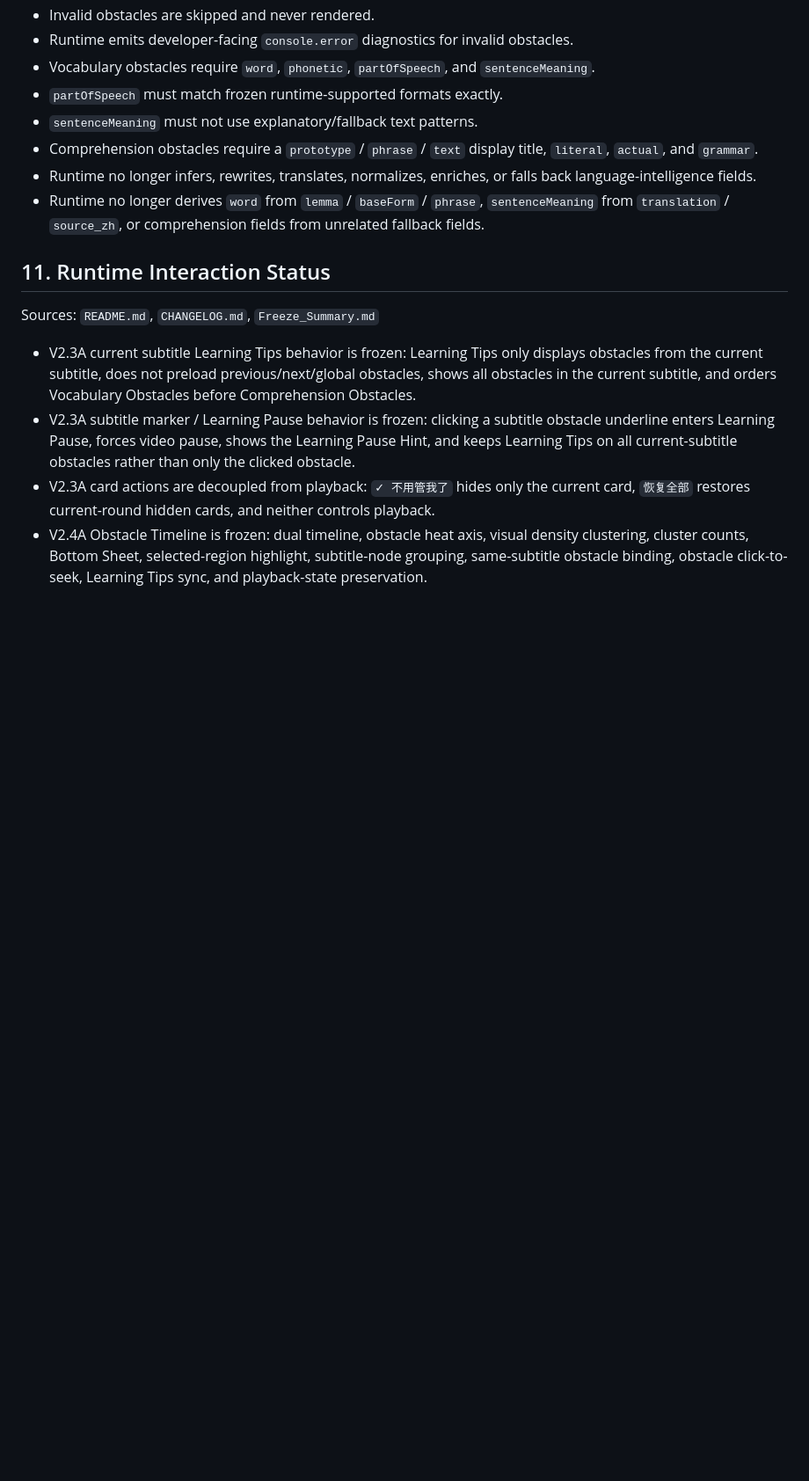
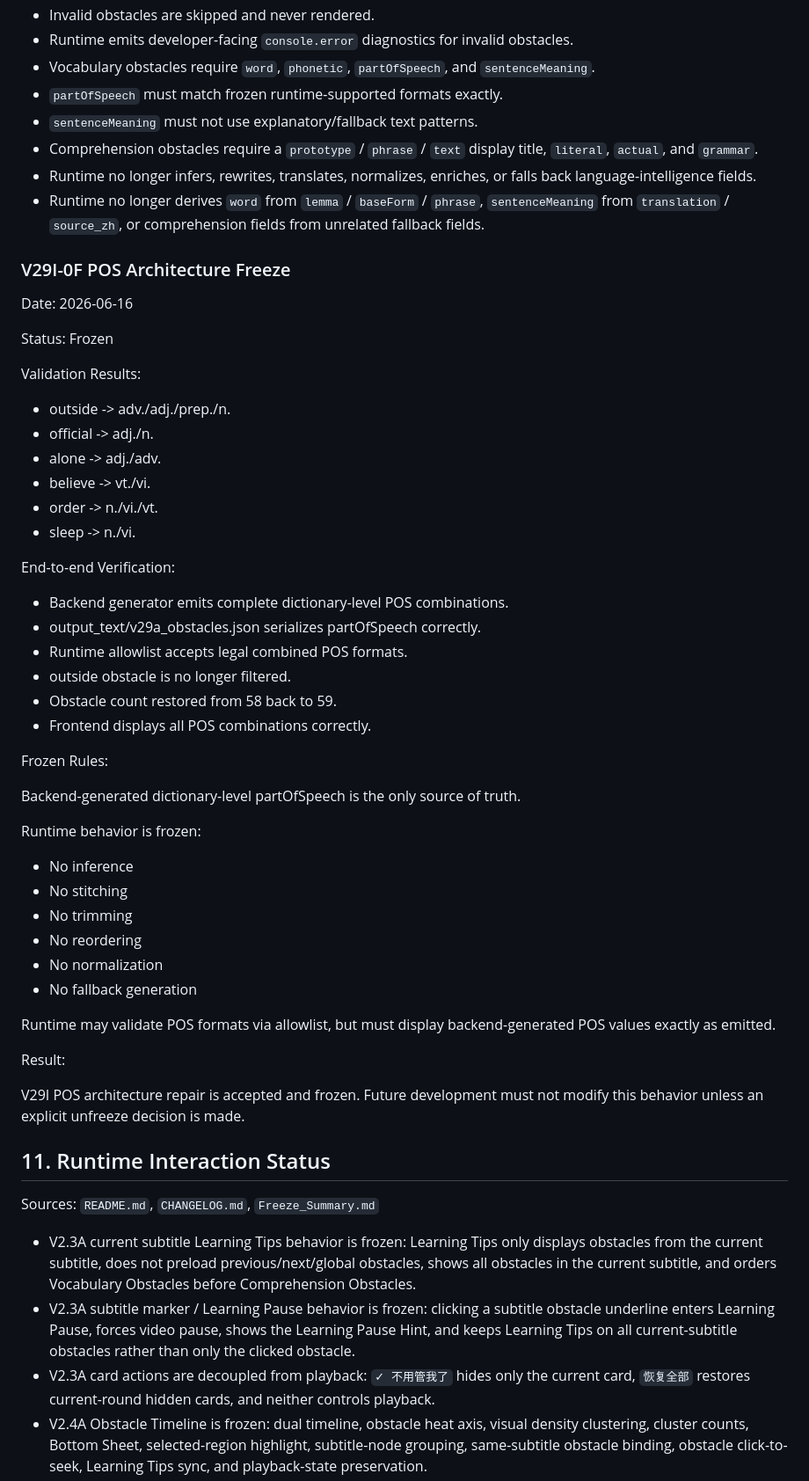
Before and after one commit to sunjade493-wq/video-english-assistant, a Markdown page: docs/PROJECT_STATUS_V6.md, the part around the change. Shown at 88% size. Rendered like a GitHub page; blank space fills up the shorter version.

Commit message:
docs: freeze V29I POS architecture

```diff
--- a/docs/PROJECT_STATUS_V6.md
+++ b/docs/PROJECT_STATUS_V6.md
@@ -335,6 +335,50 @@ Runtime fail-fast implementation status note:
 - Runtime no longer infers, rewrites, translates, normalizes, enriches, or falls back language-intelligence fields.
 - Runtime no longer derives `word` from `lemma` / `baseForm` / `phrase`, `sentenceMeaning` from `translation` / `source_zh`, or comprehension fields from unrelated fallback fields.
 
+### V29I-0F POS Architecture Freeze
+
+Date: 2026-06-16
+
+Status: Frozen
+
+Validation Results:
+
+- outside -> adv./adj./prep./n.
+- official -> adj./n.
+- alone -> adj./adv.
+- believe -> vt./vi.
+- order -> n./vi./vt.
+- sleep -> n./vi.
+
+End-to-end Verification:
+
+- Backend generator emits complete dictionary-level POS combinations.
+- output_text/v29a_obstacles.json serializes partOfSpeech correctly.
+- Runtime allowlist accepts legal combined POS formats.
+- outside obstacle is no longer filtered.
+- Obstacle count restored from 58 back to 59.
+- Frontend displays all POS combinations correctly.
+
+Frozen Rules:
+
+Backend-generated dictionary-level partOfSpeech is the only source of truth.
+
+Runtime behavior is frozen:
+
+- No inference
+- No stitching
+- No trimming
+- No reordering
+- No normalization
+- No fallback generation
+
+Runtime may validate POS formats via allowlist, but must display backend-generated POS values exactly as emitted.
+
+Result:
+
+V29I POS architecture repair is accepted and frozen.
+Future development must not modify this behavior unless an explicit unfreeze decision is made.
+
 ## 11. Runtime Interaction Status
 
 Sources: `README.md`, `CHANGELOG.md`, `Freeze_Summary.md`
```
